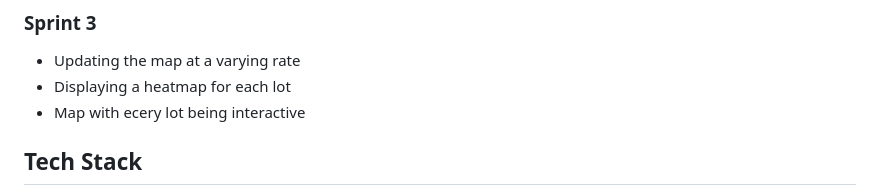
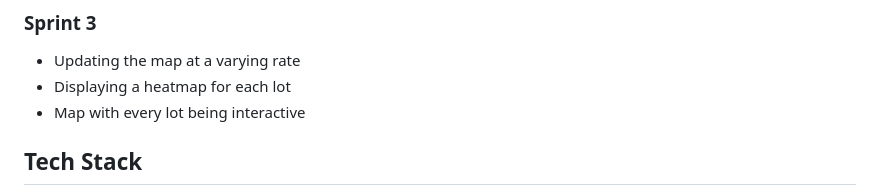
Before and after one commit to adiazsoriano/Radford-University-Parking-App-ITEC-370, a Markdown page: README.md, the part around the change. GitHub-like rendering.

Commit message:
Update README.md
spelling

```diff
--- a/README.md
+++ b/README.md
@@ -23,7 +23,7 @@ A application designed to give parking information to make it easier for the use
 ### Sprint 3
  * Updating the map at a varying rate
  * Displaying a heatmap for each lot
- * Map with ecery lot being interactive
+ * Map with every lot being interactive
 ## Tech Stack
  * LAMP
  * WAMP
```
